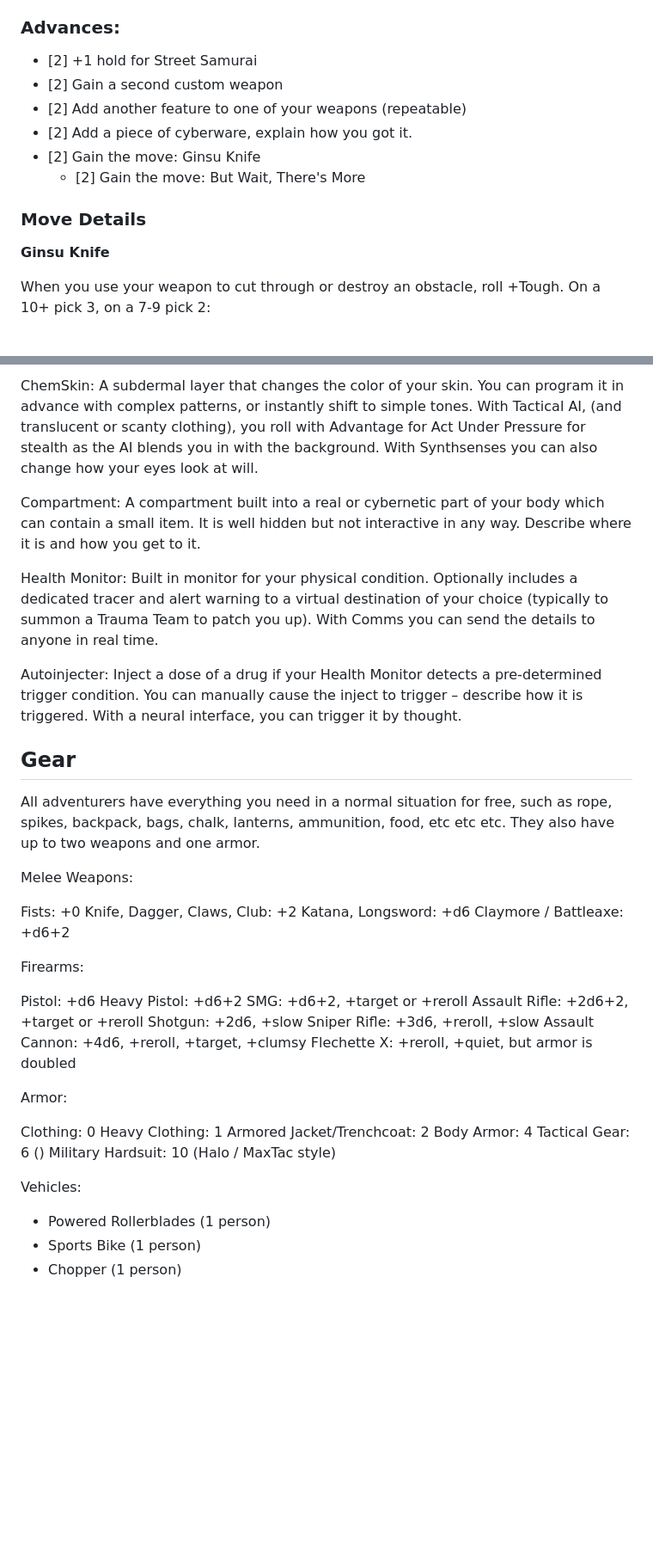
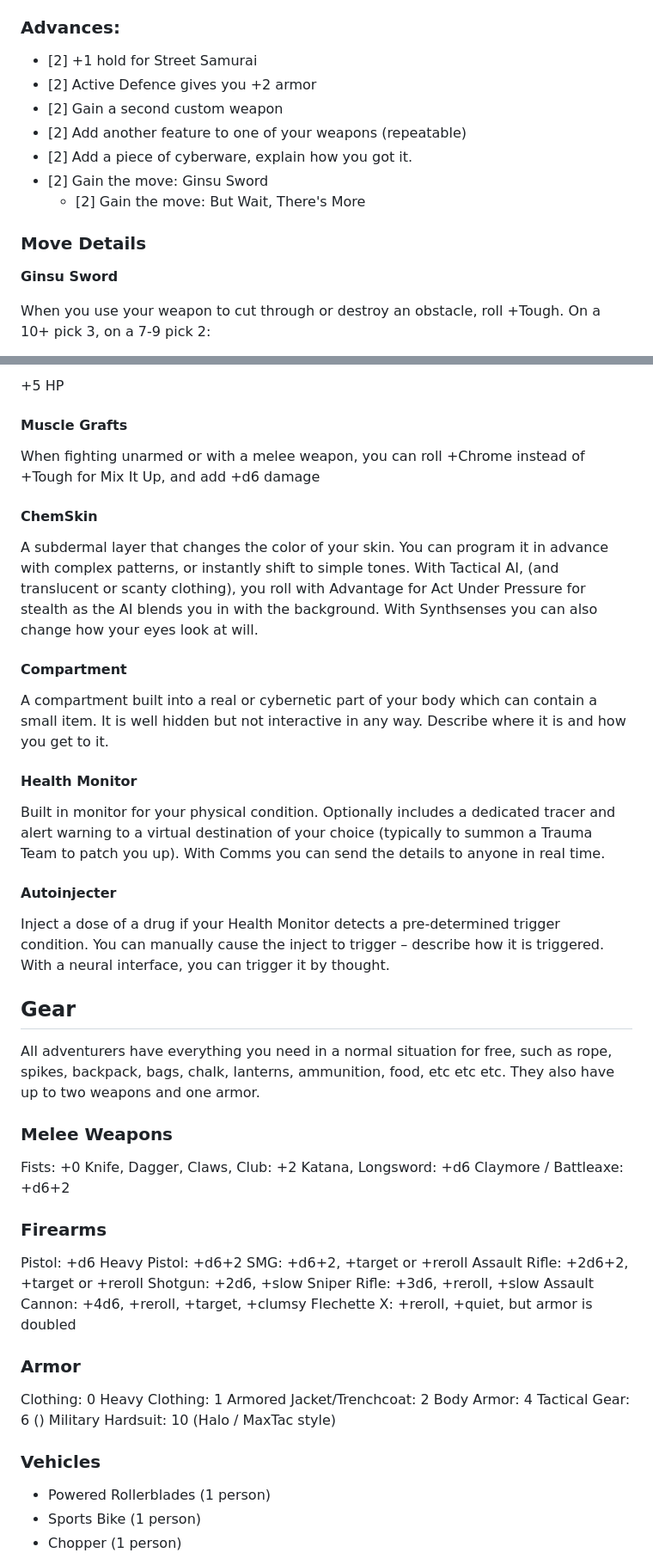
Before and after one commit to azaroth42/gibson, a Markdown page: advances.md, 2 parts joined by grey strips. Shown at 86% size. Drawn GitHub-style; blank space fills up the shorter version.

```diff
--- a/advances.md
+++ b/advances.md
@@ -697,15 +699,16 @@ At the start of the session, roll +Tough. On a 10+, hold 3+Tough. On a 7-9, hold
 ### Advances:
 
 * [2] +1 hold for Street Samurai
+* [2] Active Defence gives you +2 armor
 * [2] Gain a second custom weapon
 * [2] Add another feature to one of your weapons (repeatable)
 * [2] Add a piece of cyberware, explain how you got it.
-* [2] Gain the move: Ginsu Knife
+* [2] Gain the move: Ginsu Sword
     * [2] Gain the move: But Wait, There's More
 
 ### Move Details
 
-**Ginsu Knife**
+**Ginsu Sword**
 
 When you use your weapon to cut through or destroy an obstacle, roll +Tough. On a 10+ pick 3, on a 7-9 pick 2:
 
@@ -910,24 +929,38 @@ Muscle Grafts: When fighting unarmed or with a melee weapon, you can roll +Chrom
 
-ChemSkin: A subdermal layer that changes the color of your skin. You can program it in advance with complex patterns, or instantly shift to simple tones. With Tactical AI, (and translucent or scanty clothing), you roll with Advantage for Act Under Pressure for stealth as the AI blends you in with the background. With Synthsenses you can also change how your eyes look at will.
++5 HP
 
-Compartment: A compartment built into a real or cybernetic part of your body which can contain a small item. It is well hidden but not interactive in any way. Describe where it is and how you get to it.
+#### Muscle Grafts
 
-Health Monitor: Built in monitor for your physical condition. Optionally includes a dedicated tracer and alert warning to a virtual destination of your choice (typically to summon a Trauma Team to patch you up). With Comms you can send the details to anyone in real time.
+When fighting unarmed or with a melee weapon, you can roll +Chrome instead of +Tough for Mix It Up, and add +d6 damage
 
-Autoinjecter: Inject a dose of a drug if your Health Monitor detects a pre-determined trigger condition. You can manually cause the inject to trigger – describe how it is triggered. With a neural interface, you can trigger it by thought.
+#### ChemSkin
+
+A subdermal layer that changes the color of your skin. You can program it in advance with complex patterns, or instantly shift to simple tones. With Tactical AI, (and translucent or scanty clothing), you roll with Advantage for Act Under Pressure for stealth as the AI blends you in with the background. With Synthsenses you can also change how your eyes look at will.
+
+#### Compartment
+
+A compartment built into a real or cybernetic part of your body which can contain a small item. It is well hidden but not interactive in any way. Describe where it is and how you get to it.
+
+#### Health Monitor
+
+Built in monitor for your physical condition. Optionally includes a dedicated tracer and alert warning to a virtual destination of your choice (typically to summon a Trauma Team to patch you up). With Comms you can send the details to anyone in real time.
+
+#### Autoinjecter
+
+Inject a dose of a drug if your Health Monitor detects a pre-determined trigger condition. You can manually cause the inject to trigger – describe how it is triggered. With a neural interface, you can trigger it by thought.
 
 
 ## Gear
 All adventurers have everything you need in a normal situation for free, such as rope, spikes, backpack, bags, chalk, lanterns, ammunition, food, etc etc etc. They also have up to two weapons and one armor.
 
-Melee Weapons:
+### Melee Weapons
 
 Fists: +0
 Knife, Dagger, Claws, Club: +2
 Katana, Longsword: +d6
 Claymore / Battleaxe: +d6+2
 
-Firearms:
+### Firearms
 
 Pistol: +d6
 Heavy Pistol: +d6+2
@@ -938,7 +971,7 @@ Sniper Rifle: +3d6, +reroll, +slow
 Assault Cannon: +4d6, +reroll, +target, +clumsy
 Flechette X: +reroll, +quiet, but armor is doubled
 
-Armor:
+### Armor
 
 Clothing: 0
 Heavy Clothing: 1
@@ -948,8 +981,7 @@ Tactical Gear: 6  ()
 Military Hardsuit: 10  (Halo / MaxTac style)
 
 
-
-Vehicles:
+### Vehicles
 
 * Powered Rollerblades (1 person)
 * Sports Bike (1 person)
```
Also changed, not shown: other parts of advances.md (+117 -86 lines).
